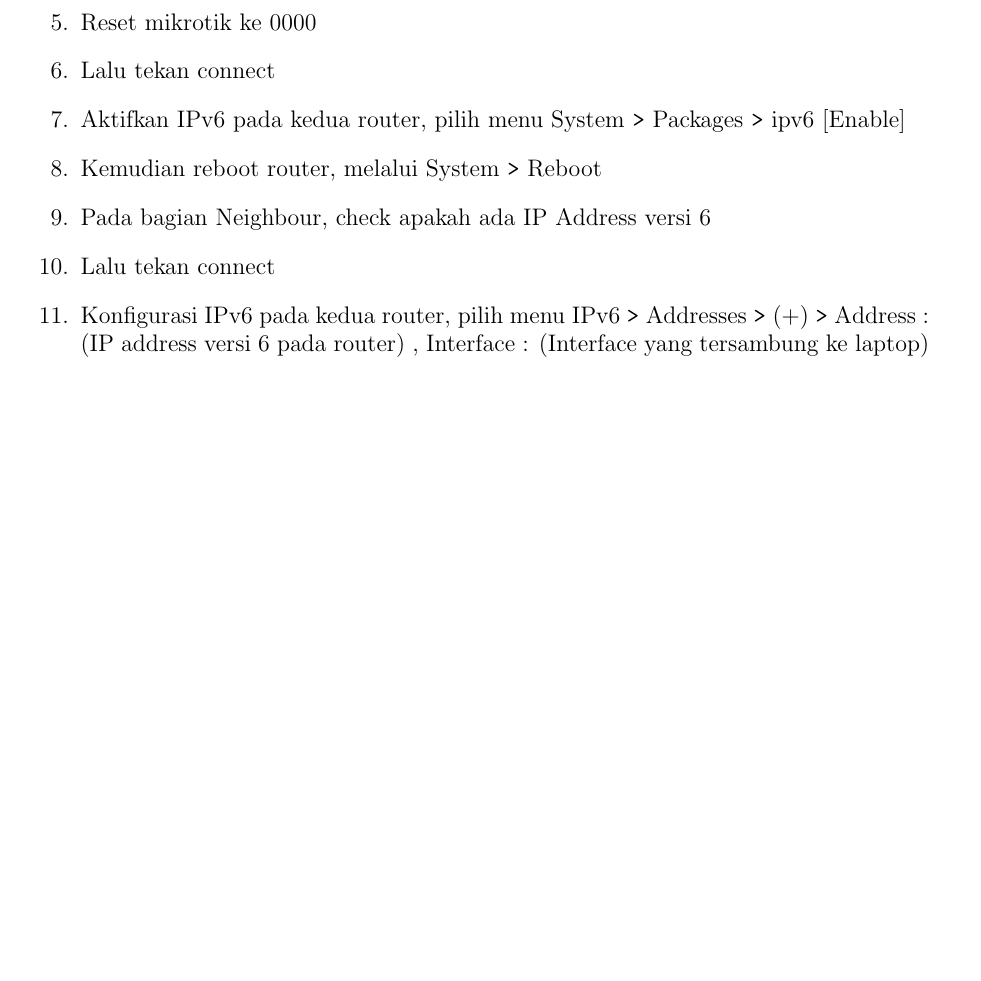
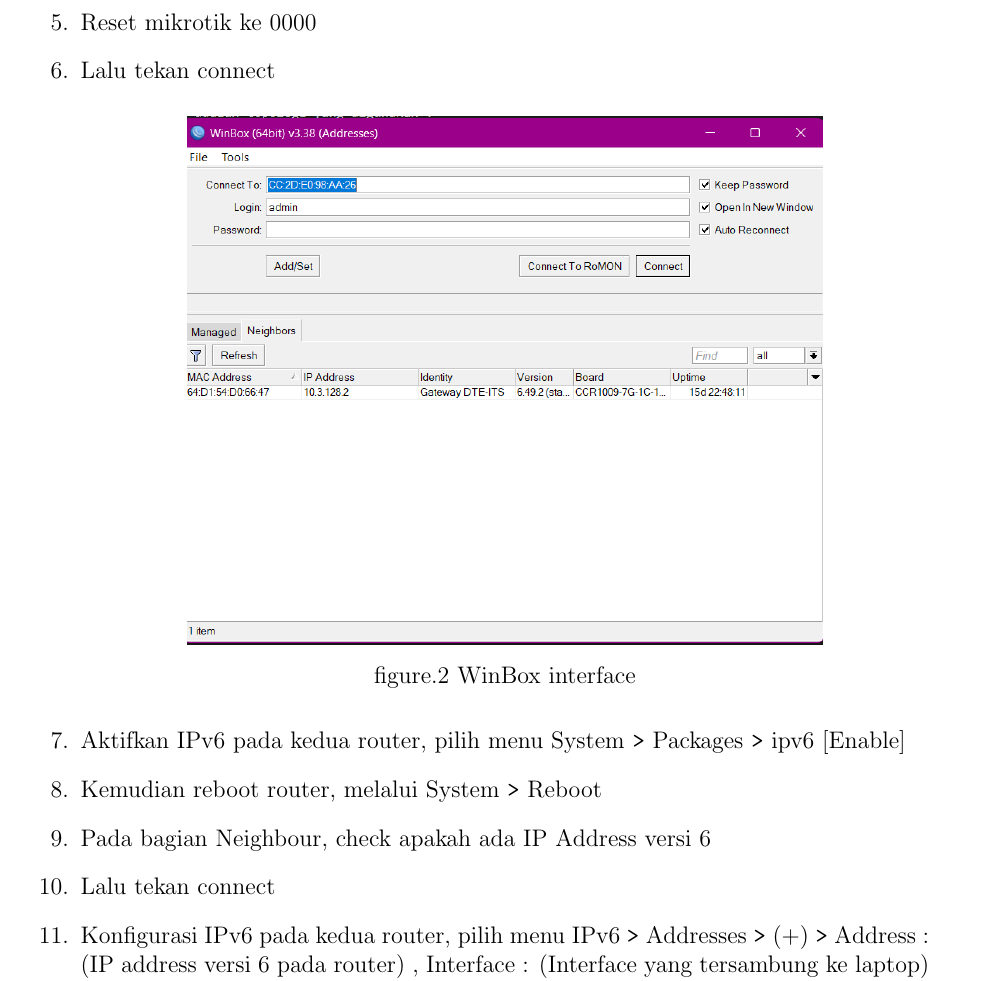
Before and after one commit to Ariqusu77/Laporan-Jarkom, a LaTeX document (Kelompok 13_Laporan Praktikum Jarkom.tex, which reads content/Laporan-p3/content.tex, content/Laporan-p4/content.tex, content/Laporan-p5/content.tex): part of page 25 of 27 before the commit and part of page 26 of 28 after it, cut so that both start at the same text, the shorter picture padded with empty space. The pictures show the PDF file Kelompok 13_Laporan Praktikum Jarkom.pdf that the author committed with the source.

Commit message:
p1 p2 kelar sisa dikit

```diff
--- a/content/Laporan-p3/content.tex
+++ b/content/Laporan-p3/content.tex
@@ -48,6 +48,13 @@
     \item Pada bagian Neighbour, check apakah ada IP 0000 identity mikrotik
     \item Reset mikrotik ke 0000
     \item Lalu tekan connect
+
+    \begin{center}
+        \includegraphics[width=0.7\textwidth]{image/Winbox-interface.png}
+
+        figure.2 WinBox interface
+    \end{center}
+
     \item Lakukan konfigurasi DHCP agar dapat terhubung dengan ISP, pilih menu IP \texttt{\text>} DHCP Client \texttt{\text>} (+) \texttt{\text>} Interface : ether 1 (yang terhubung pada ISP)
     \item Kemudian secara otomatis akan didapatkan IP dari ISP
     \item Lalu pilih menu IP \texttt{\text>} Firewall \texttt{\text>} NAT \texttt{\text>} Chain : srcnat, Out. Interface : ether 1
--- a/content/Laporan-p4/content.tex
+++ b/content/Laporan-p4/content.tex
@@ -47,6 +47,13 @@
     \item Pada bagian Neighbour, check apakah ada IP 0000 identity mikrotik
     \item Reset mikrotik ke 0000
     \item Lalu tekan connect
+
+    \begin{center}
+        \includegraphics[width=0.7\textwidth]{image/Winbox-interface.png}
+
+        figure.2 WinBox interface
+    \end{center}
+
     \item Lakukan konfigurasi DHCP agar dapat terhubung dengan ISP, pilih menu IP \texttt{\text>} DHCP Client \texttt{\text>} (+) \texttt{\text>} Interface : ether 1 (yang terhubung pada ISP)
     \item Kemudian secara otomatis akan didapatkan IP dari ISP
     \item Lalu pilih menu IP \texttt{\text>} Firewall \texttt{\text>} NAT \texttt{\text>} Chain : srcnat, Out. Interface : ether 1
--- a/content/Laporan-p5/content.tex
+++ b/content/Laporan-p5/content.tex
@@ -53,6 +53,13 @@
     \item Pada bagian Neighbour, check apakah ada IP 0000 identity mikrotik
     \item Reset mikrotik ke 0000
     \item Lalu tekan connect
+
+    \begin{center}
+        \includegraphics[width=0.7\textwidth]{image/Winbox-interface.png}
+
+        figure.2 WinBox interface
+    \end{center}
+
     \item Aktifkan IPv6 pada kedua router, pilih menu System \texttt{\text>} Packages \texttt{\text>} ipv6 [Enable]
     \item Kemudian reboot router, melalui System \texttt{\text>} Reboot
     \item Pada bagian Neighbour, check apakah ada IP Address versi 6
```
Also changed, not shown: Kelompok 13_Laporan Praktikum Jarkom.pdf, 5 other files.
